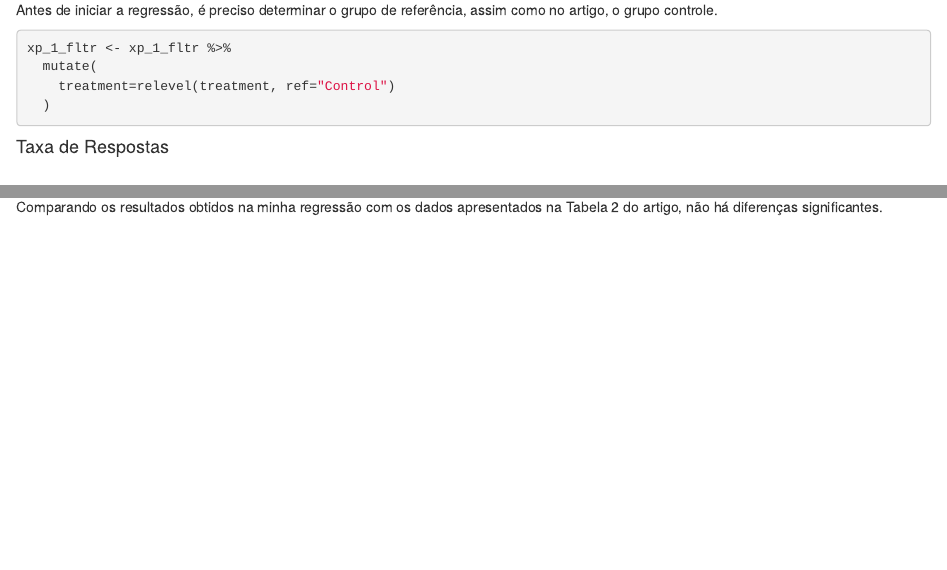
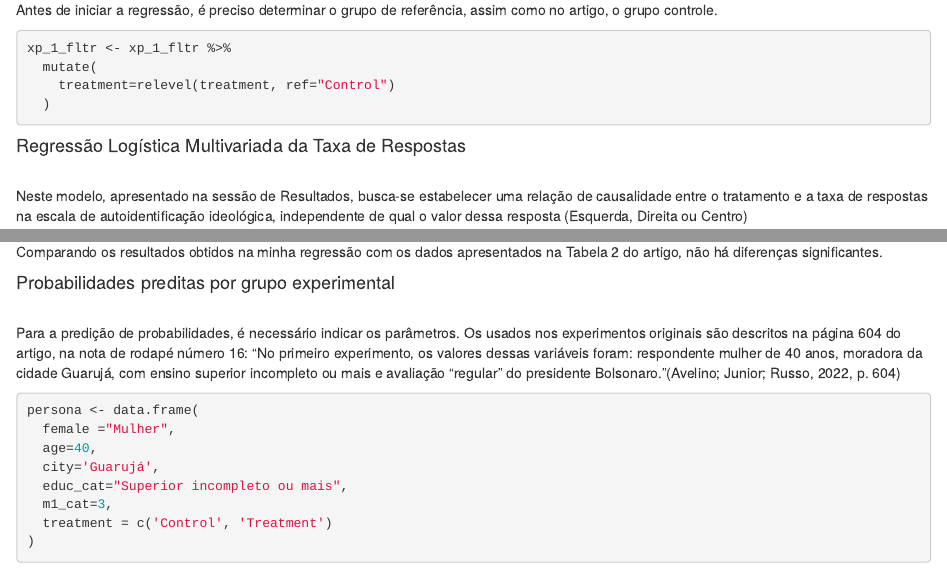
Before and after one commit to olivia-s-a/trabalho-final-metodos-iv, an R Markdown document (autoposicionamento-ideologico/TrabalhoFinal.Rmd): the page in a window 1100 px wide, from 2320 px down before the commit and from 2350 px down after it, so that both start at the same text, and a second part further down, joined at a grey line. Rendered offline with R 4.5, knitr and Pandoc, with nearby package versions.

Commit message:
regressão de taxa de resposta e criar persona

````diff
--- a/autoposicionamento-ideologico/TrabalhoFinal.Rmd
+++ b/autoposicionamento-ideologico/TrabalhoFinal.Rmd
@@ -91,7 +93,7 @@ xp_1_fltr <- xp_1_fltr %>%
   )
 ```
 
-#### Taxa de Respostas
+#### Regressão Logística Multivariada da Taxa de Respostas
 
 <br> Neste modelo, apresentado na sessão de Resultados, busca-se estabelecer uma relação de causalidade entre o tratamento e a taxa de respostas na escala de autoidentificação ideológica, independente de qual o valor dessa resposta (Esquerda, Direita ou Centro)
 
@@ -112,4 +114,19 @@ tabela_taxa_resp <- tabela_taxa_resp[
 tabela_taxa_resp
 ```
 
-Comparando os resultados obtidos na minha regressão com os dados apresentados na Tabela 2 do artigo, não há diferenças significantes.
+<br> Comparando os resultados obtidos na minha regressão com os dados apresentados na Tabela 2 do artigo, não há diferenças significantes.
+
+#### Probabilidades preditas por grupo experimental
+
+<br> Para a predição de probabilidades, é necessário indicar os parâmetros. Os usados nos experimentos originais são descritos na página 604 do artigo, na nota de rodapé número 16: "No primeiro experimento, os valores dessas variáveis foram: respondente mulher de 40 anos, moradora da cidade Guarujá, com ensino superior incompleto ou mais e avaliação “regular” do presidente Bolsonaro."(Avelino; Junior; Russo, 2022, p. 604)
+
+```{r}
+persona <- data.frame(
+  female ="Mulher",
+  age=40,
+  city='Guarujá',
+  educ_cat="Superior incompleto ou mais",
+  m1_cat=3,
+  treatment = c('Control', 'Treatment')
+)
+```
````
Also changed, not shown: autoposicionamento-ideologico/TrabalhoFinal.Rmd (2 more changed lines).
